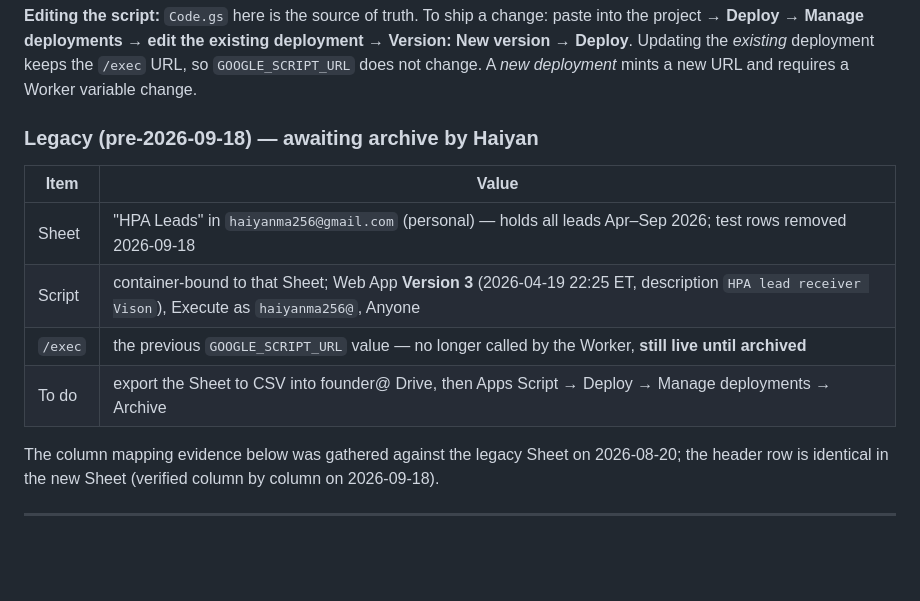
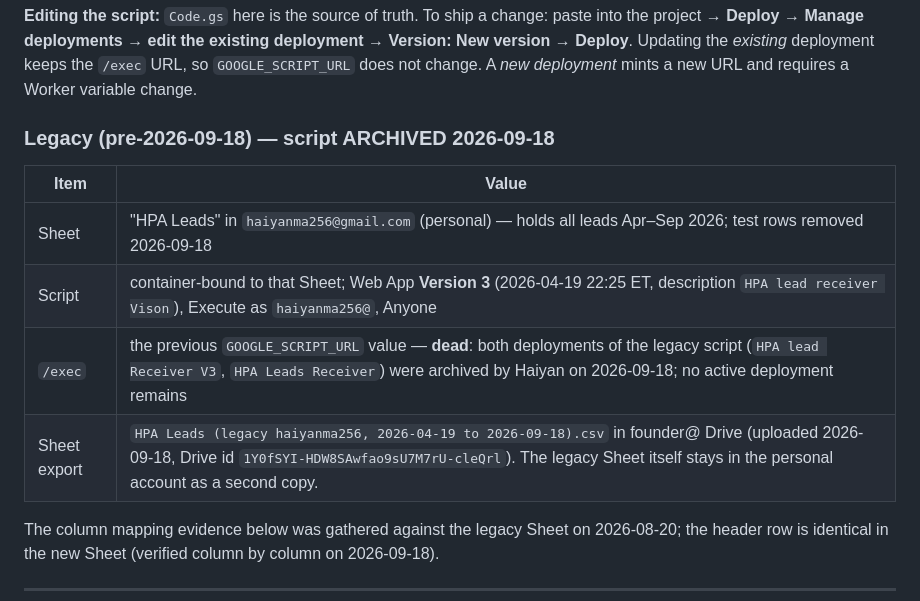
Before and after one commit to haiyanma1977/harmonypainalliance, a Markdown page: workers/hpa-leads/README.md, the part around the change. Drawn GitHub-style; blank space fills up the shorter version.

Commit message:
docs: hpa-leads Apps Script v2.1 (founder@) + README migration record

```diff
--- a/workers/hpa-leads/README.md
+++ b/workers/hpa-leads/README.md
@@ -107,14 +107,14 @@ project → **Deploy → Manage deployments → edit the existing deployment →
 Deploy**. Updating the *existing* deployment keeps the `/exec` URL, so `GOOGLE_SCRIPT_URL` does not
 change. A *new deployment* mints a new URL and requires a Worker variable change.
 
-### Legacy (pre-2026-09-18) — awaiting archive by Haiyan
+### Legacy (pre-2026-09-18) — script ARCHIVED 2026-09-18
 
 | Item | Value |
 |---|---|
 | Sheet | "HPA Leads" in `haiyanma256@gmail.com` (personal) — holds all leads Apr–Sep 2026; test rows removed 2026-09-18 |
 | Script | container-bound to that Sheet; Web App **Version 3** (2026-04-19 22:25 ET, description `HPA lead receiver Vison`), Execute as `haiyanma256@`, Anyone |
-| `/exec` | the previous `GOOGLE_SCRIPT_URL` value — no longer called by the Worker, **still live until archived** |
-| To do | export the Sheet to CSV into founder@ Drive, then Apps Script → Deploy → Manage deployments → Archive |
+| `/exec` | the previous `GOOGLE_SCRIPT_URL` value — **dead**: both deployments of the legacy script (`HPA lead Receiver V3`, `HPA Leads Receiver`) were archived by Haiyan on 2026-09-18; no active deployment remains |
+| Sheet export | `HPA Leads (legacy haiyanma256, 2026-04-19 to 2026-09-18).csv` in founder@ Drive (uploaded 2026-09-18, Drive id `1Y0fSYI-HDW8SAwfao9sU7M7rU-cleQrl`). The legacy Sheet itself stays in the personal account as a second copy. |
 
 The column mapping evidence below was gathered against the legacy Sheet on 2026-08-20; the header
 row is identical in the new Sheet (verified column by column on 2026-09-18).
```
